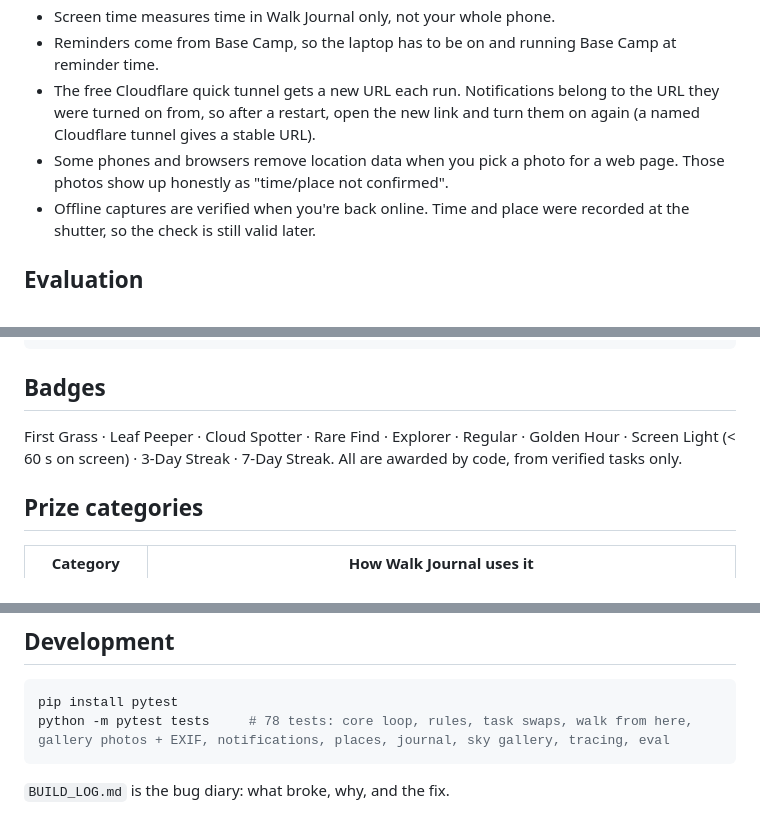
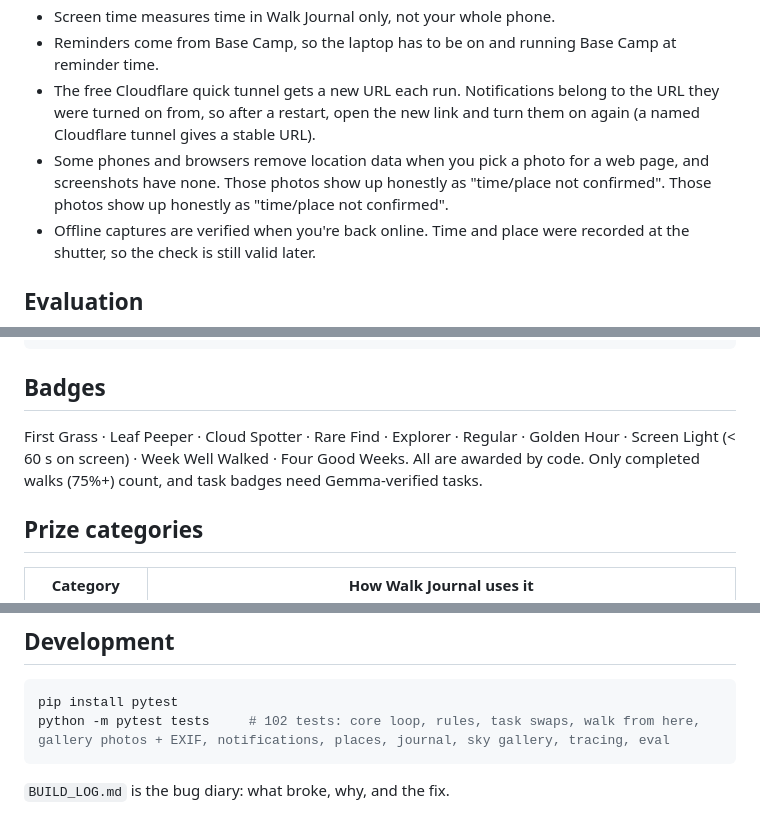
Before and after one commit to nikithakls17-sys/Walk-Journal-, a Markdown page: README.md, 3 parts joined by grey strips. Drawn GitHub-style.

````diff
--- a/README.md
+++ b/README.md
@@ -144,7 +160,7 @@ A gallery photo with no EXIF time or GPS still gets Gemma's content check. If it
 - Screen time measures time in Walk Journal only, not your whole phone.
 - Reminders come from Base Camp, so the laptop has to be on and running Base Camp at reminder time.
 - The free Cloudflare quick tunnel gets a new URL each run. Notifications belong to the URL they were turned on from, so after a restart, open the new link and turn them on again (a named Cloudflare tunnel gives a stable URL).
-- Some phones and browsers remove location data when you pick a photo for a web page. Those photos show up honestly as "time/place not confirmed".
+- Some phones and browsers remove location data when you pick a photo for a web page, and screenshots have none. Those photos show up honestly as "time/place not confirmed". Those photos show up honestly as "time/place not confirmed".
 - Offline captures are verified when you're back online. Time and place were recorded at the shutter, so the check is still valid later.
 
 ## Evaluation
@@ -158,7 +174,7 @@ python -m eval.run_eval
 
 ## Badges
 
-First Grass · Leaf Peeper · Cloud Spotter · Rare Find · Explorer · Regular · Golden Hour · Screen Light (< 60 s on screen) · 3-Day Streak · 7-Day Streak. All are awarded by code, from verified tasks only.
+First Grass · Leaf Peeper · Cloud Spotter · Rare Find · Explorer · Regular · Golden Hour · Screen Light (< 60 s on screen) · Week Well Walked · Four Good Weeks. All are awarded by code. Only completed walks (75%+) count, and task badges need Gemma-verified tasks.
 
 ## Prize categories
 
@@ -175,7 +191,7 @@ First Grass · Leaf Peeper · Cloud Spotter · Rare Find · Explorer · Regular
 
 ```bash
 pip install pytest
-python -m pytest tests     # 78 tests: core loop, rules, task swaps, walk from here, gallery photos + EXIF, notifications, places, journal, sky gallery, tracing, eval
+python -m pytest tests     # 102 tests: core loop, rules, task swaps, walk from here, gallery photos + EXIF, notifications, places, journal, sky gallery, tracing, eval
 ```
 
 `BUILD_LOG.md` is the bug diary: what broke, why, and the fix.
````
Also changed, not shown: other parts of README.md (+19 -3 lines), BUILD_LOG.md (+11 -0 lines).
